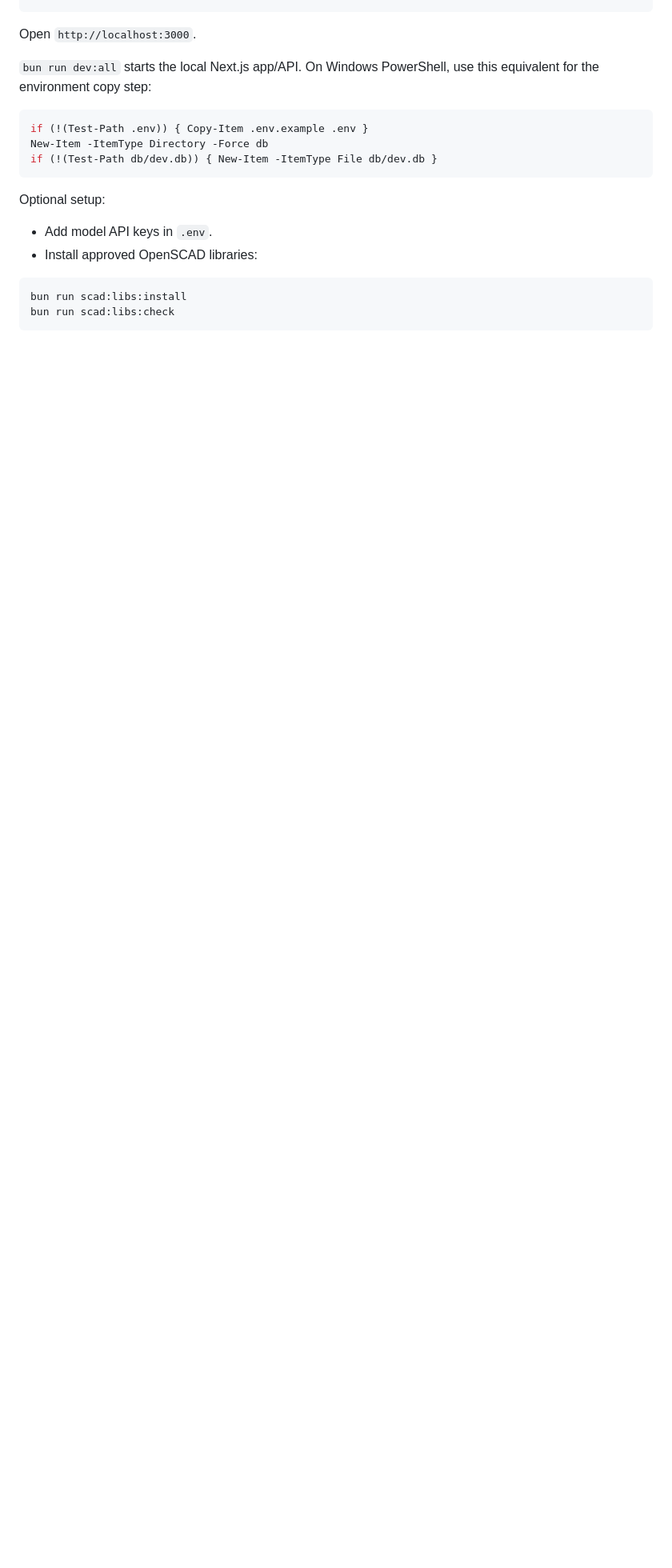
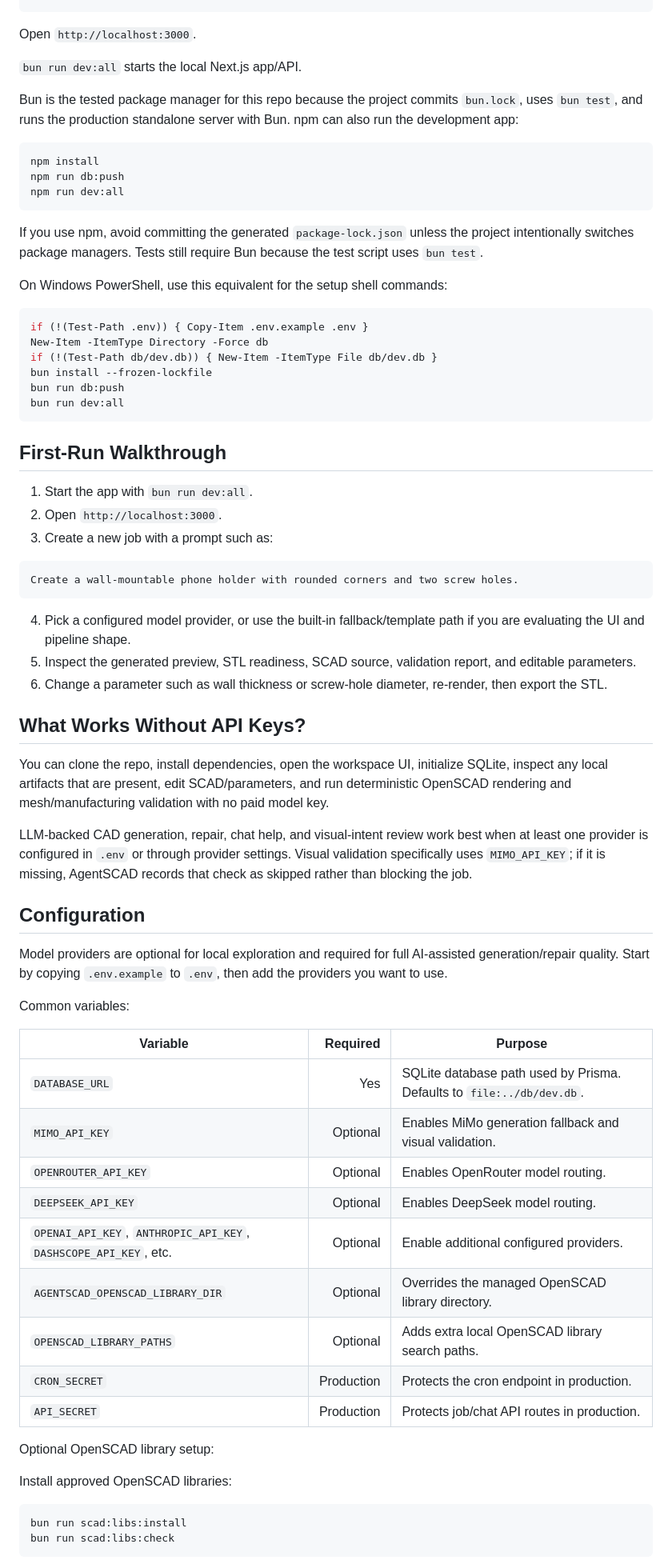
Before and after one commit to Kevoyuan/agentscad, a Markdown page: README.md, the part around one of its changes. Shown at 80% size. GitHub-like rendering; blank space fills up the shorter version.

````diff
--- a/README.md
+++ b/README.md
@@ -56,18 +59,70 @@ bun run dev:all
 
 Open `http://localhost:3000`.
 
-`bun run dev:all` starts the local Next.js app/API. On Windows PowerShell, use this equivalent for the environment copy step:
+`bun run dev:all` starts the local Next.js app/API.
+
+Bun is the tested package manager for this repo because the project commits `bun.lock`, uses `bun test`, and runs the production standalone server with Bun. npm can also run the development app:
+
+```bash
+npm install
+npm run db:push
+npm run dev:all
+```
+
+If you use npm, avoid committing the generated `package-lock.json` unless the project intentionally switches package managers. Tests still require Bun because the test script uses `bun test`.
+
+On Windows PowerShell, use this equivalent for the setup shell commands:
 
 ```powershell
 if (!(Test-Path .env)) { Copy-Item .env.example .env }
 New-Item -ItemType Directory -Force db
 if (!(Test-Path db/dev.db)) { New-Item -ItemType File db/dev.db }
+bun install --frozen-lockfile
+bun run db:push
+bun run dev:all
 ```
 
-Optional setup:
+## First-Run Walkthrough
 
-- Add model API keys in `.env`.
-- Install approved OpenSCAD libraries:
+1. Start the app with `bun run dev:all`.
+2. Open `http://localhost:3000`.
+3. Create a new job with a prompt such as:
+
+```text
+Create a wall-mountable phone holder with rounded corners and two screw holes.
+```
+
+4. Pick a configured model provider, or use the built-in fallback/template path if you are evaluating the UI and pipeline shape.
+5. Inspect the generated preview, STL readiness, SCAD source, validation report, and editable parameters.
+6. Change a parameter such as wall thickness or screw-hole diameter, re-render, then export the STL.
+
+## What Works Without API Keys?
+
+You can clone the repo, install dependencies, open the workspace UI, initialize SQLite, inspect any local artifacts that are present, edit SCAD/parameters, and run deterministic OpenSCAD rendering and mesh/manufacturing validation with no paid model key.
+
+LLM-backed CAD generation, repair, chat help, and visual-intent review work best when at least one provider is configured in `.env` or through provider settings. Visual validation specifically uses `MIMO_API_KEY`; if it is missing, AgentSCAD records that check as skipped rather than blocking the job.
+
+## Configuration
+
+Model providers are optional for local exploration and required for full AI-assisted generation/repair quality. Start by copying `.env.example` to `.env`, then add the providers you want to use.
+
+Common variables:
+
+| Variable | Required | Purpose |
+|---|---:|---|
+| `DATABASE_URL` | Yes | SQLite database path used by Prisma. Defaults to `file:../db/dev.db`. |
+| `MIMO_API_KEY` | Optional | Enables MiMo generation fallback and visual validation. |
+| `OPENROUTER_API_KEY` | Optional | Enables OpenRouter model routing. |
+| `DEEPSEEK_API_KEY` | Optional | Enables DeepSeek model routing. |
+| `OPENAI_API_KEY`, `ANTHROPIC_API_KEY`, `DASHSCOPE_API_KEY`, etc. | Optional | Enable additional configured providers. |
+| `AGENTSCAD_OPENSCAD_LIBRARY_DIR` | Optional | Overrides the managed OpenSCAD library directory. |
+| `OPENSCAD_LIBRARY_PATHS` | Optional | Adds extra local OpenSCAD library search paths. |
+| `CRON_SECRET` | Production | Protects the cron endpoint in production. |
+| `API_SECRET` | Production | Protects job/chat API routes in production. |
+
+Optional OpenSCAD library setup:
+
+Install approved OpenSCAD libraries:
 
 ```bash
 bun run scad:libs:install
````
Also changed, not shown: other parts of README.md (+26 -15 lines), README_CN.md (added, +278 -0 lines).
